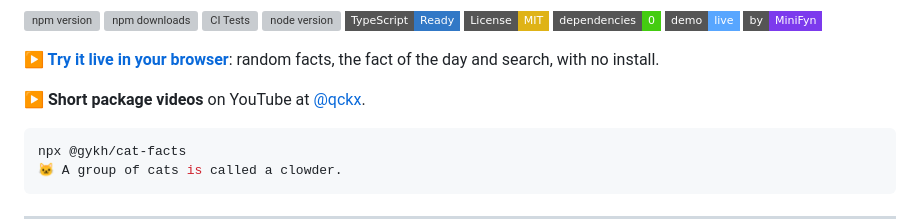
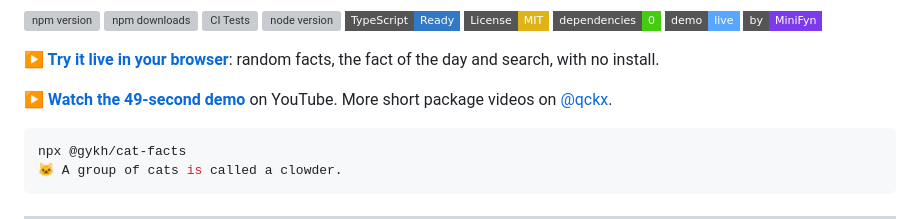
Before and after one commit to get-your-knowledge-here/cat-facts, a Markdown page: README.md, the part around the change. Rendered like a GitHub page; badges without logos; grey boxes are pictures that could not be loaded.

Commit message:
Add YouTube Short link to README

````diff
--- a/README.md
+++ b/README.md
@@ -18,7 +18,7 @@
 
 **▶ [Try it live in your browser](https://get-your-knowledge-here.github.io/cat-facts/)**: random facts, the fact of the day and search, with no install.
 
-**▶ Short package videos** on YouTube at [@qckx](https://www.youtube.com/@qckx).
+**▶ [Watch the 49-second demo](https://youtube.com/shorts/Eu_HYvdBSn4)** on YouTube. More short package videos on [@qckx](https://www.youtube.com/@qckx).
 
 ```bash
 npx @gykh/cat-facts
````
